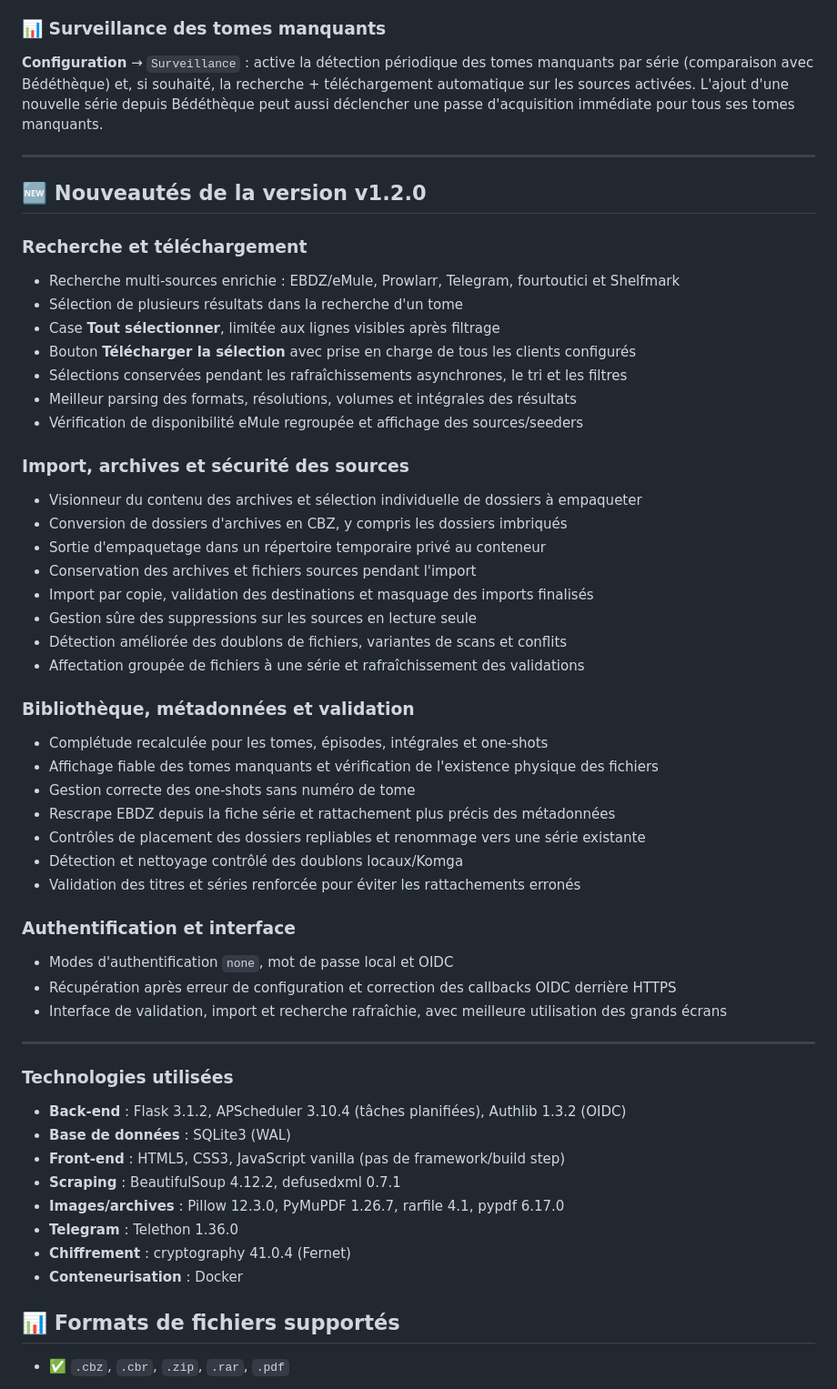
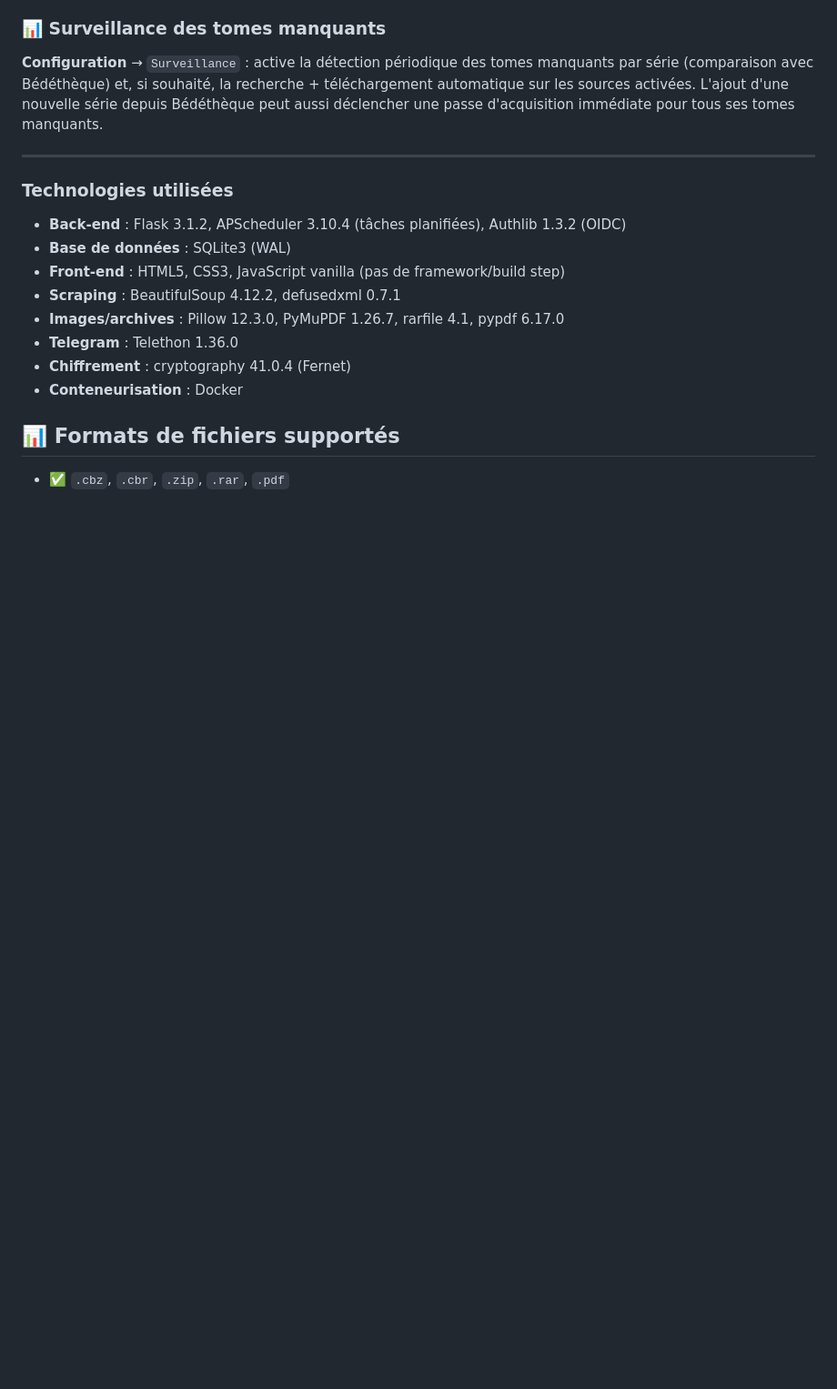
Before and after one commit to gwenvador/bullarr, a Markdown page: README.md, the part around the change. Shown at 91% size. Rendered like a GitHub page; blank space fills up the shorter version.

Commit message:
docs: remove version-specific section from README

```diff
--- a/README.md
+++ b/README.md
@@ -193,47 +193,6 @@ aussi déclencher une passe d'acquisition immédiate pour tous ses tomes manquan
 
 ---
 
-## 🆕 Nouveautés de la version v1.2.0
-
-### Recherche et téléchargement
-
-- Recherche multi-sources enrichie : EBDZ/eMule, Prowlarr, Telegram, fourtoutici et Shelfmark
-- Sélection de plusieurs résultats dans la recherche d'un tome
-- Case **Tout sélectionner**, limitée aux lignes visibles après filtrage
-- Bouton **Télécharger la sélection** avec prise en charge de tous les clients configurés
-- Sélections conservées pendant les rafraîchissements asynchrones, le tri et les filtres
-- Meilleur parsing des formats, résolutions, volumes et intégrales des résultats
-- Vérification de disponibilité eMule regroupée et affichage des sources/seeders
-
-### Import, archives et sécurité des sources
-
-- Visionneur du contenu des archives et sélection individuelle de dossiers à empaqueter
-- Conversion de dossiers d'archives en CBZ, y compris les dossiers imbriqués
-- Sortie d'empaquetage dans un répertoire temporaire privé au conteneur
-- Conservation des archives et fichiers sources pendant l'import
-- Import par copie, validation des destinations et masquage des imports finalisés
-- Gestion sûre des suppressions sur les sources en lecture seule
-- Détection améliorée des doublons de fichiers, variantes de scans et conflits
-- Affectation groupée de fichiers à une série et rafraîchissement des validations
-
-### Bibliothèque, métadonnées et validation
-
-- Complétude recalculée pour les tomes, épisodes, intégrales et one-shots
-- Affichage fiable des tomes manquants et vérification de l'existence physique des fichiers
-- Gestion correcte des one-shots sans numéro de tome
-- Rescrape EBDZ depuis la fiche série et rattachement plus précis des métadonnées
-- Contrôles de placement des dossiers repliables et renommage vers une série existante
-- Détection et nettoyage contrôlé des doublons locaux/Komga
-- Validation des titres et séries renforcée pour éviter les rattachements erronés
-
-### Authentification et interface
-
-- Modes d'authentification `none`, mot de passe local et OIDC
-- Récupération après erreur de configuration et correction des callbacks OIDC derrière HTTPS
-- Interface de validation, import et recherche rafraîchie, avec meilleure utilisation des grands écrans
-
----
-
 ### Technologies utilisées
 
 - **Back-end** : Flask 3.1.2, APScheduler 3.10.4 (tâches planifiées), Authlib 1.3.2 (OIDC)
```
